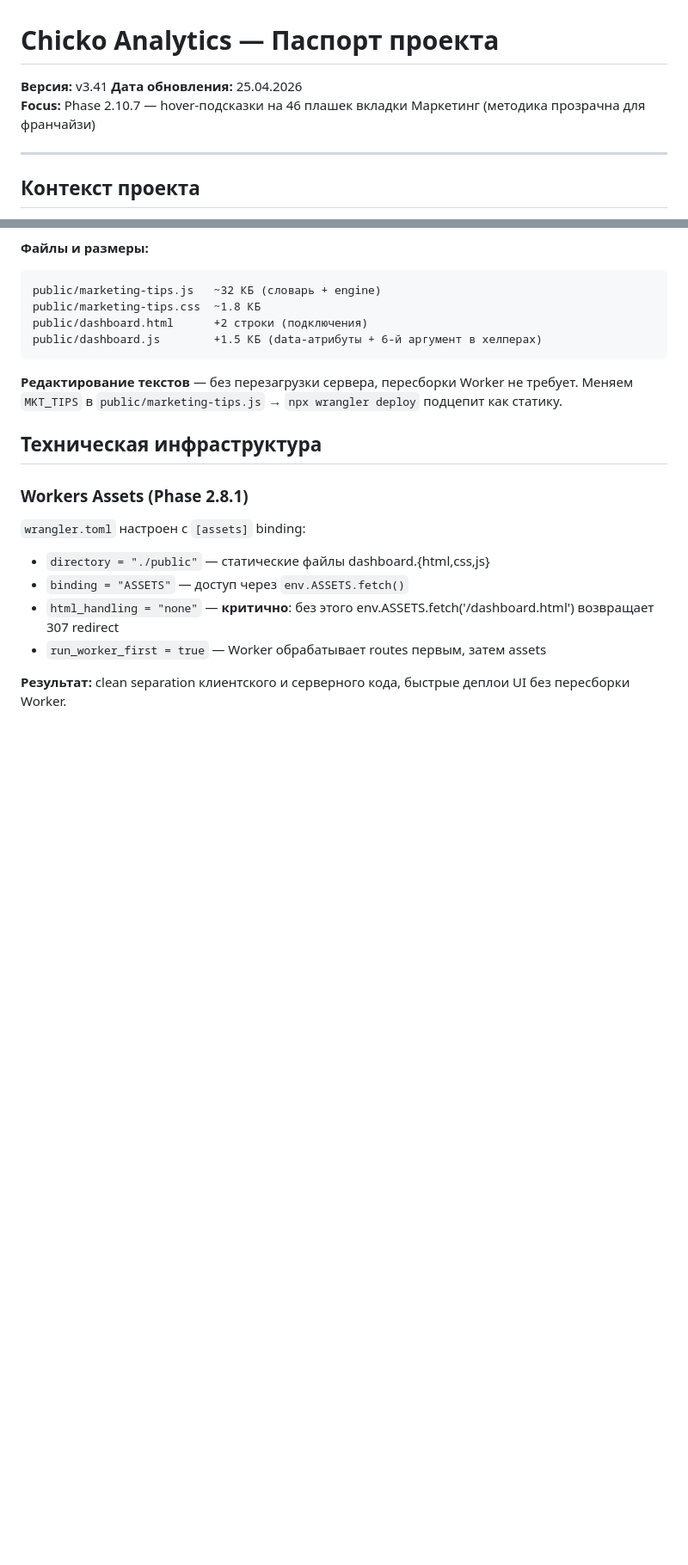
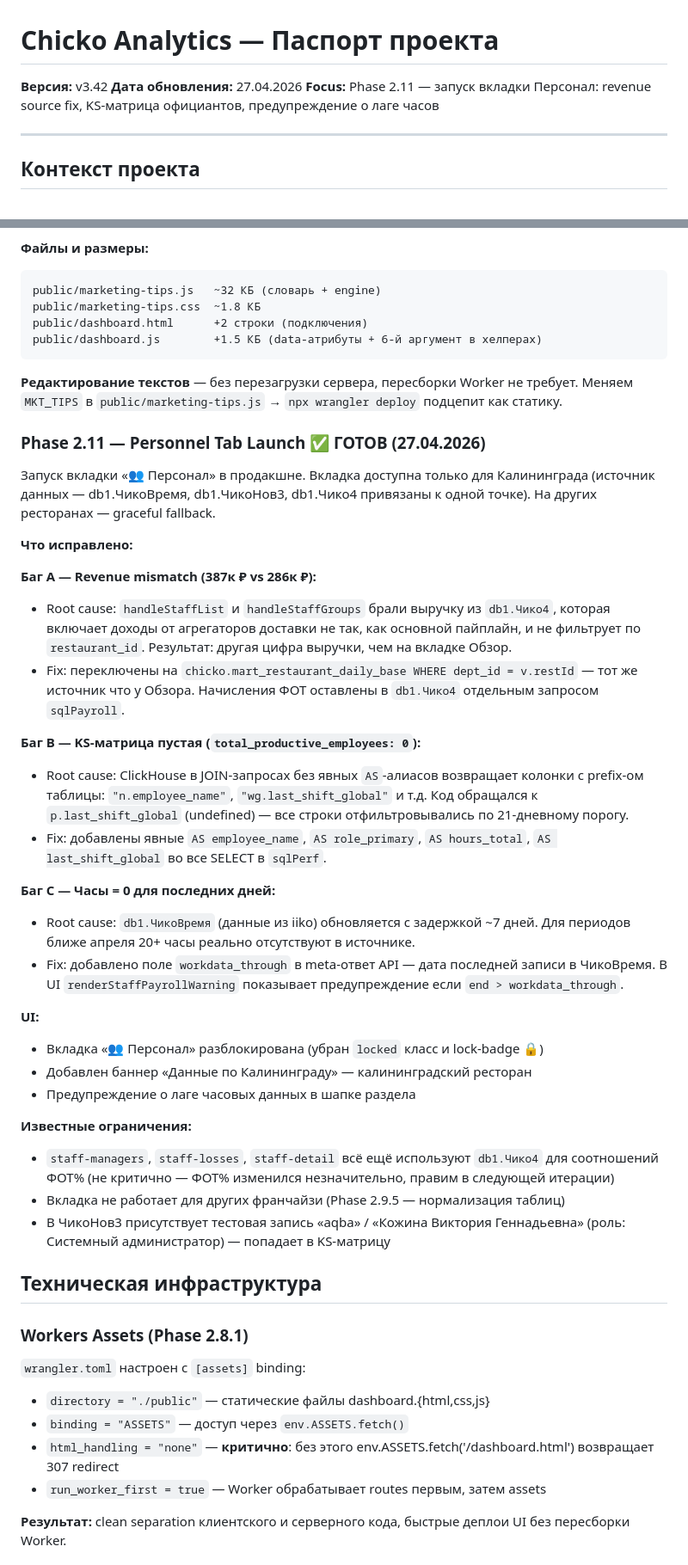
Before and after one commit to AlexMelnikov1976/ChickoDash, a Markdown page: PASSPORT.md, 2 parts joined by grey strips. Shown at 86% size. Drawn GitHub-style; blank space fills up the shorter version.

Commit message:
docs: PASSPORT.md v3.42 — Phase 2.11 closed (Personnel tab launch)
Co-Authored-By: Claude Sonnet 4.6 <noreply@anthropic.com>

```diff
--- a/PASSPORT.md
+++ b/PASSPORT.md
@@ -1,8 +1,8 @@
 # Chicko Analytics — Паспорт проекта
 
-**Версия:** v3.41
-**Дата обновления:** 25.04.2026
-**Focus:** Phase 2.10.7 — hover-подсказки на 46 плашек вкладки Маркетинг (методика прозрачна для франчайзи)
+**Версия:** v3.42
+**Дата обновления:** 27.04.2026
+**Focus:** Phase 2.11 — запуск вкладки Персонал: revenue source fix, KS-матрица официантов, предупреждение о лаге часов
 
 ---
 
@@ -286,6 +293,34 @@ public/dashboard.js        +1.5 КБ (data-атрибуты + 6-й аргуме
 
 **Редактирование текстов** — без перезагрузки сервера, пересборки Worker не требует. Меняем `MKT_TIPS` в `public/marketing-tips.js` → `npx wrangler deploy` подцепит как статику.
 
+### Phase 2.11 — Personnel Tab Launch ✅ ГОТОВ (27.04.2026)
+
+Запуск вкладки «👥 Персонал» в продакшне. Вкладка доступна только для Калининграда (источник данных — db1.ЧикоВремя, db1.ЧикоНов3, db1.Чико4 привязаны к одной точке). На других ресторанах — graceful fallback.
+
+**Что исправлено:**
+
+**Баг A — Revenue mismatch (387к ₽ vs 286к ₽):**
+- Root cause: `handleStaffList` и `handleStaffGroups` брали выручку из `db1.Чико4`, которая включает доходы от агрегаторов доставки не так, как основной пайплайн, и не фильтрует по `restaurant_id`. Результат: другая цифра выручки, чем на вкладке Обзор.
+- Fix: переключены на `chicko.mart_restaurant_daily_base WHERE dept_id = v.restId` — тот же источник что у Обзора. Начисления ФОТ оставлены в `db1.Чико4` отдельным запросом `sqlPayroll`.
+
+**Баг B — KS-матрица пустая (`total_productive_employees: 0`):**
+- Root cause: ClickHouse в JOIN-запросах без явных `AS`-алиасов возвращает колонки с prefix-ом таблицы: `"n.employee_name"`, `"wg.last_shift_global"` и т.д. Код обращался к `p.last_shift_global` (undefined) — все строки отфильтровывались по 21-дневному порогу.
+- Fix: добавлены явные `AS employee_name`, `AS role_primary`, `AS hours_total`, `AS last_shift_global` во все SELECT в `sqlPerf`.
+
+**Баг C — Часы = 0 для последних дней:**
+- Root cause: `db1.ЧикоВремя` (данные из iiko) обновляется с задержкой ~7 дней. Для периодов ближе апреля 20+ часы реально отсутствуют в источнике.
+- Fix: добавлено поле `workdata_through` в meta-ответ API — дата последней записи в ЧикоВремя. В UI `renderStaffPayrollWarning` показывает предупреждение если `end > workdata_through`.
+
+**UI:**
+- Вкладка «👥 Персонал» разблокирована (убран `locked` класс и lock-badge 🔒)
+- Добавлен баннер «Данные по Калининграду» — калининградский ресторан
+- Предупреждение о лаге часовых данных в шапке раздела
+
+**Известные ограничения:**
+- `staff-managers`, `staff-losses`, `staff-detail` всё ещё используют `db1.Чико4` для соотношений ФОТ% (не критично — ФОТ% изменился незначительно, правим в следующей итерации)
+- Вкладка не работает для других франчайзи (Phase 2.9.5 — нормализация таблиц)
+- В ЧикоНов3 присутствует тестовая запись «aqba» / «Кожина Виктория Геннадьевна» (роль: Системный администратор) — попадает в KS-матрицу
+
 ## Техническая инфраструктура
 
 ### Workers Assets (Phase 2.8.1)
```
Also changed, not shown: other parts of PASSPORT.md (+12 -4 lines).
